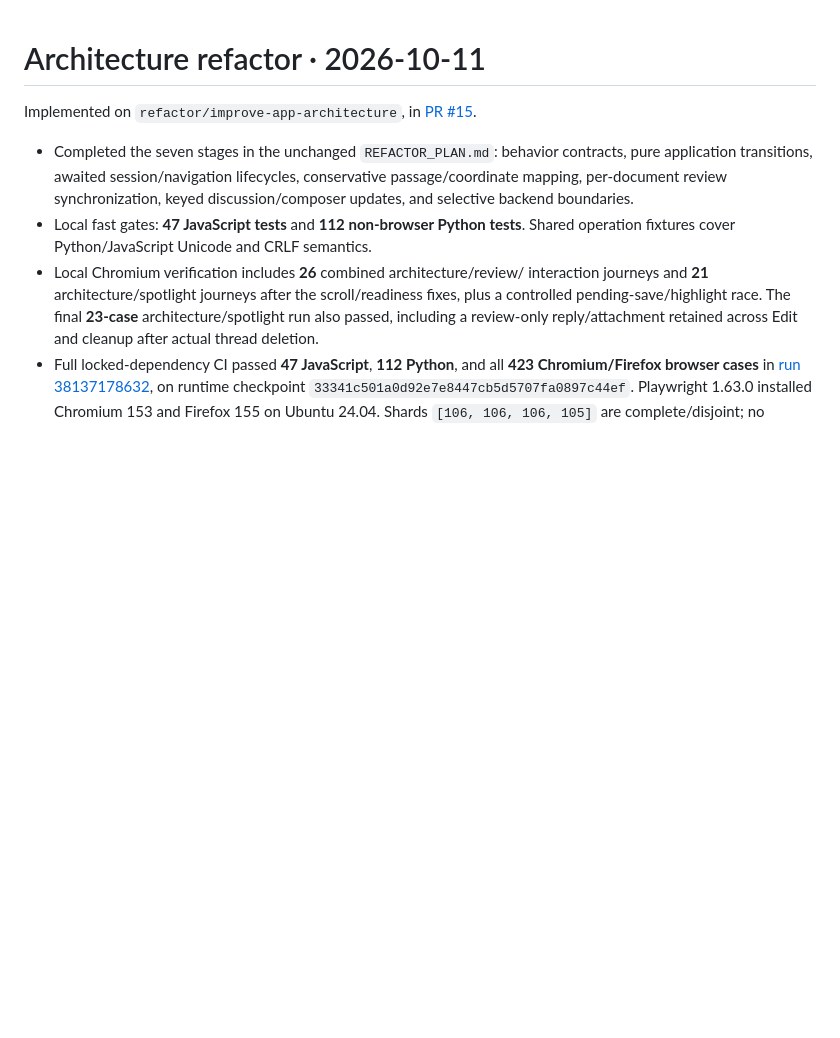
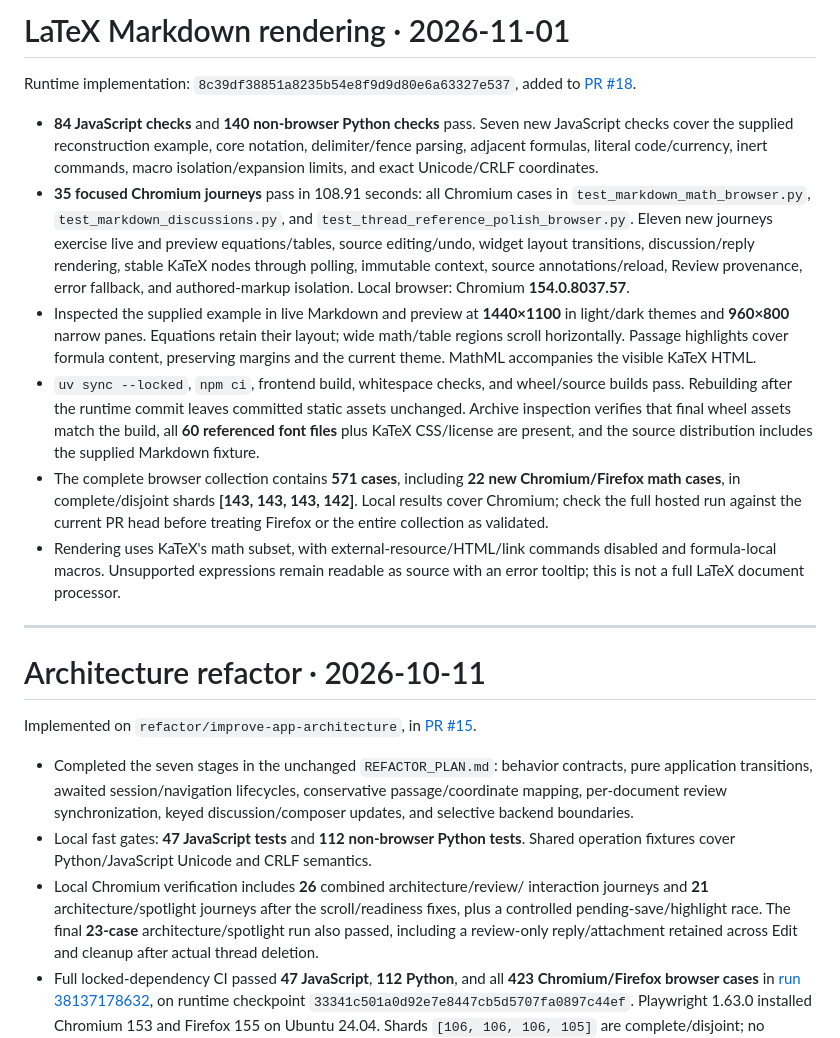
Before and after one commit to phdpersoncode-beep/Looking-Glass, a Markdown page: docs/VERIFICATION.md, the part around the change. GitHub-like rendering; blank space fills up the shorter version.

Commit message:
Record LaTeX rendering verification

```diff
--- a/docs/VERIFICATION.md
+++ b/docs/VERIFICATION.md
@@ -1,3 +1,39 @@
+# LaTeX Markdown rendering · 2026-11-01
+
+Runtime implementation: `8c39df38851a8235b54e8f9d9d80e6a63327e537`, added to
+[PR #18](https://github.com/phdpersoncode-beep/Looking-Glass/pull/18).
+
+- **84 JavaScript checks** and **140 non-browser Python checks** pass. Seven new
+  JavaScript checks cover the supplied reconstruction example, core notation,
+  delimiter/fence parsing, adjacent formulas, literal code/currency, inert
+  commands, macro isolation/expansion limits, and exact Unicode/CRLF coordinates.
+- **35 focused Chromium journeys** pass in 108.91 seconds: all Chromium cases in
+  `test_markdown_math_browser.py`, `test_markdown_discussions.py`, and
+  `test_thread_reference_polish_browser.py`. Eleven new journeys exercise live
+  and preview equations/tables, source editing/undo, widget layout transitions,
+  discussion/reply rendering, stable KaTeX nodes through polling, immutable
+  context, source annotations/reload, Review provenance, error fallback, and
+  authored-markup isolation. Local browser: Chromium **154.0.8037.57**.
+- Inspected the supplied example in live Markdown and preview at **1440×1100**
+  in light/dark themes and **960×800** narrow panes. Equations retain their
+  layout; wide math/table regions scroll horizontally. Passage highlights cover
+  formula content, preserving margins and the current theme. MathML accompanies
+  the visible KaTeX HTML.
+- `uv sync --locked`, `npm ci`, frontend build, whitespace checks, and wheel/source
+  builds pass. Rebuilding after the runtime commit leaves committed static assets
+  unchanged. Archive inspection verifies that final wheel assets match the build,
+  all **60 referenced font files** plus KaTeX CSS/license are present, and the
+  source distribution includes the supplied Markdown fixture.
+- The complete browser collection contains **571 cases**, including **22 new
+  Chromium/Firefox math cases**, in complete/disjoint shards **[143, 143, 143,
+  142]**. Local results cover Chromium; check the full hosted run against the
+  current PR head before treating Firefox or the entire collection as validated.
+- Rendering uses KaTeX's math subset, with external-resource/HTML/link commands
+  disabled and formula-local macros. Unsupported expressions remain readable as
+  source with an error tooltip; this is not a full LaTeX document processor.
+
+---
+
 # Architecture refactor · 2026-10-11
 
 Implemented on `refactor/improve-app-architecture`, in
```
